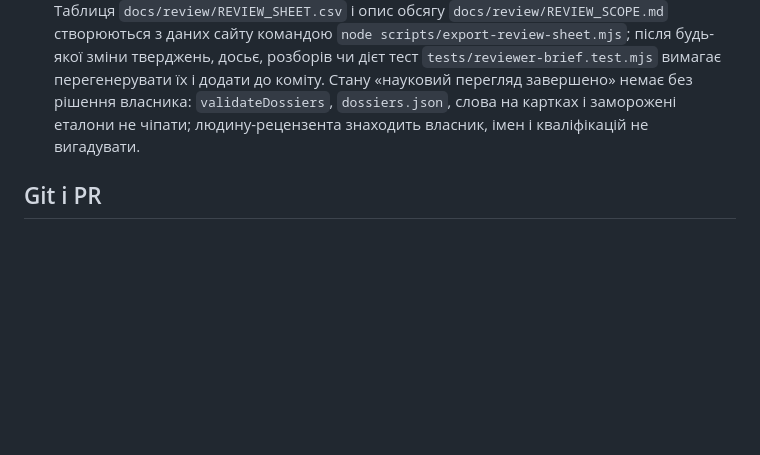
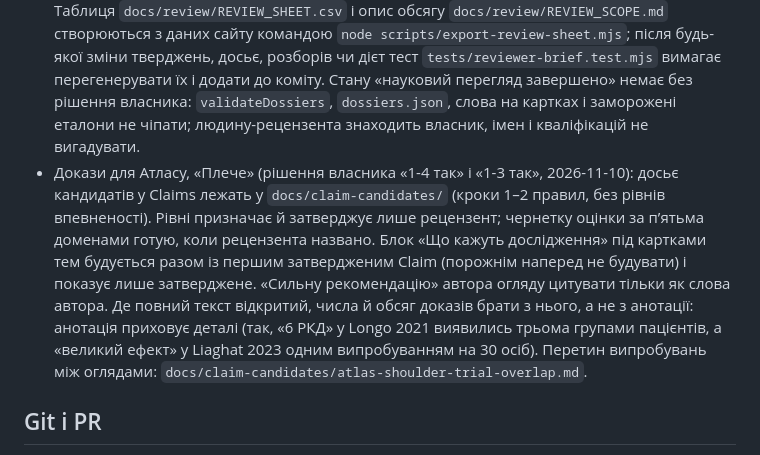
Before and after one commit to VlasPevochko/evidence-ua, a Markdown page: CLAUDE.md, the part around the change. Rendered like a GitHub page; blank space fills up the shorter version.

```diff
--- a/CLAUDE.md
+++ b/CLAUDE.md
@@ -61,6 +61,7 @@
 - Освітній сайт: не ставимо діагнозів, не обіцяємо лікування, не підміняємо лікаря. Твердження про результат лише з перевіреним Claim. Див. `docs/NORTH_STAR.md` і `docs/EXERCISE_REVIEW_RULES.md`.
 - «Досвід автора» подається окремо від доказів і з позначкою, що це практика, а не дослідження.
 - Незалежний науковий перегляд (рішення власника «давай 1, 2, 3», 2026-11-03; питання D4 відкладено власником): пакет для рецензента лежить у `docs/REVIEWER_BRIEF.md` (що просити, питання до кожного рядка, листи й форми, технічний план запису перегляду). Таблиця `docs/review/REVIEW_SHEET.csv` і опис обсягу `docs/review/REVIEW_SCOPE.md` створюються з даних сайту командою `node scripts/export-review-sheet.mjs`; після будь-якої зміни тверджень, досьє, розборів чи дієт тест `tests/reviewer-brief.test.mjs` вимагає перегенерувати їх і додати до коміту. Стану «науковий перегляд завершено» немає без рішення власника: `validateDossiers`, `dossiers.json`, слова на картках і заморожені еталони не чіпати; людину-рецензента знаходить власник, імен і кваліфікацій не вигадувати.
+- Докази для Атласу, «Плече» (рішення власника «1-4 так» і «1-3 так», 2026-11-10): досьє кандидатів у Claims лежать у `docs/claim-candidates/` (кроки 1–2 правил, без рівнів впевненості). Рівні призначає й затверджує лише рецензент; чернетку оцінки за п’ятьма доменами готую, коли рецензента названо. Блок «Що кажуть дослідження» під картками тем будується разом із першим затвердженим Claim (порожнім наперед не будувати) і показує лише затверджене. «Сильну рекомендацію» автора огляду цитувати тільки як слова автора. Де повний текст відкритий, числа й обсяг доказів брати з нього, а не з анотації: анотація приховує деталі (так, «6 РКД» у Longo 2021 виявились трьома групами пацієнтів, а «великий ефект» у Liaghat 2023 одним випробуванням на 30 осіб). Перетин випробувань між оглядами: `docs/claim-candidates/atlas-shoulder-trial-overlap.md`.
 
 ## Git і PR
 
```
Also changed, not shown: docs/claim-candidates/atlas-shoulder-rotator-cuff-and-subacromial.md (+1 -1 lines), docs/claim-candidates/atlas-shoulder-trial-overlap.md (+9 -5 lines).
